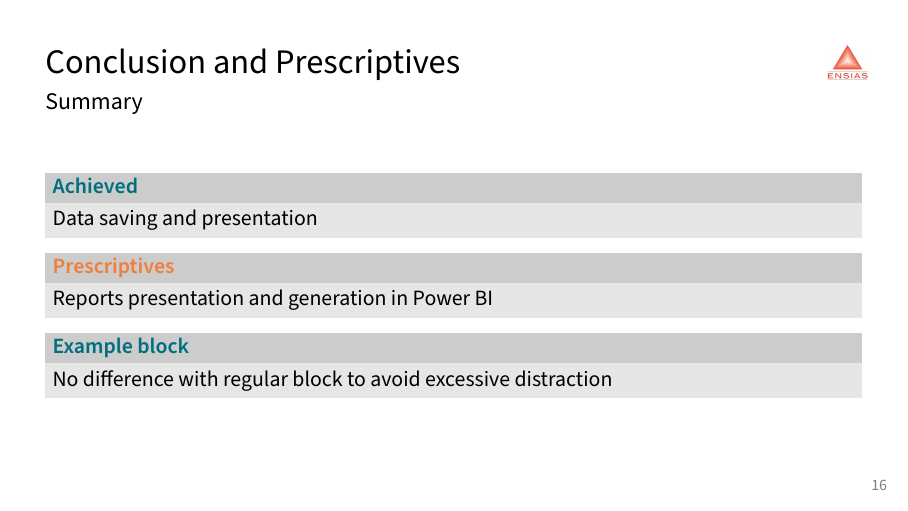
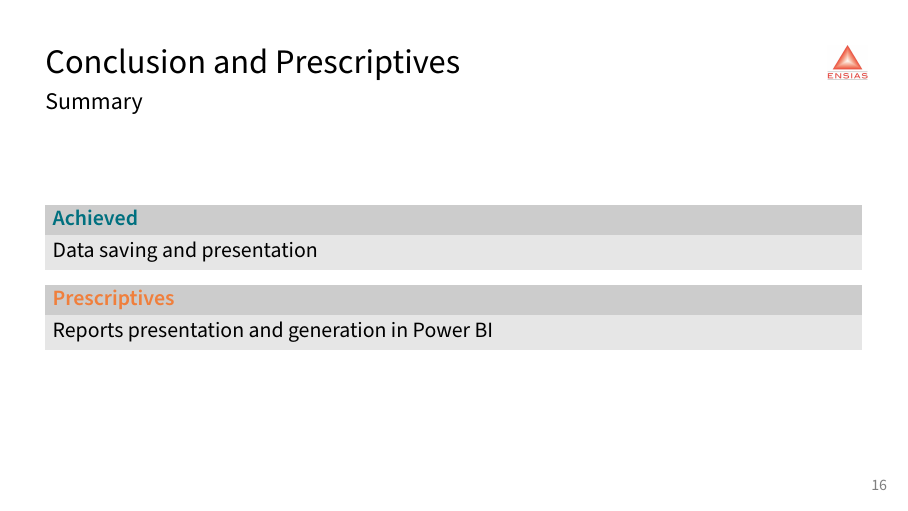
Before and after one commit to abdorah/presentation-stage2021, LaTeX slides (main.tex, which reads frames.tex): page 22 of 22. Compiled offline with pdfLaTeX.

Commit message:
correct typos

```diff
--- a/frames.tex
+++ b/frames.tex
@@ -230,7 +230,4 @@
   \begin{alertblock}{Prescriptives}
     Reports presentation and generation in Power BI
   \end{alertblock}
-  \begin{exampleblock}{Example block}
-    No difference with regular block to avoid excessive distraction
-  \end{exampleblock}
 \end{frame}
```
Also changed, not shown: main.pdf.
